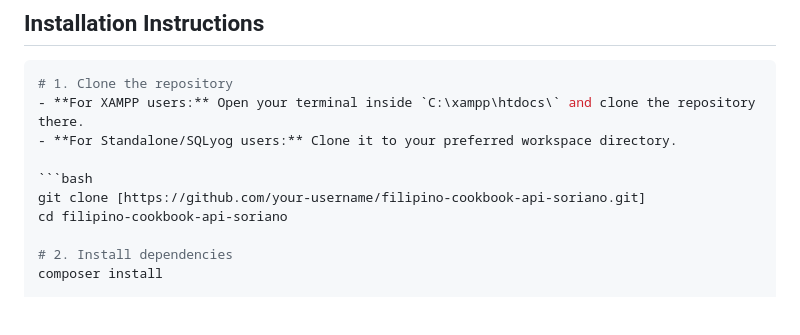
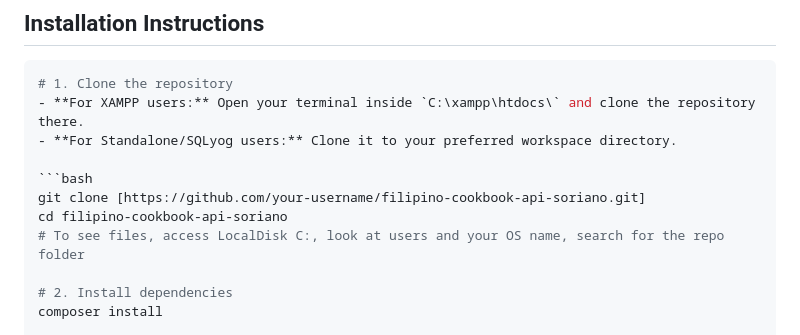
Before and after one commit to asoriano2310015-eng/filipino-cookbook-api-soriano, a Markdown page: README.md, the part around the change. Drawn GitHub-style; blank space fills up the shorter version.

Commit message:
Update README with local disk access instructions
Added instructions for accessing the repository folder on local disk.

````diff
--- a/README.md
+++ b/README.md
@@ -43,6 +43,7 @@ The Filipino Cookbook API is a RESTful web service that provides structured info
 ```bash
 git clone [https://github.com/your-username/filipino-cookbook-api-soriano.git]
 cd filipino-cookbook-api-soriano
+# To see files, access LocalDisk C:, look at users and your OS name, search for the repo folder
 
 # 2. Install dependencies
 composer install
````
